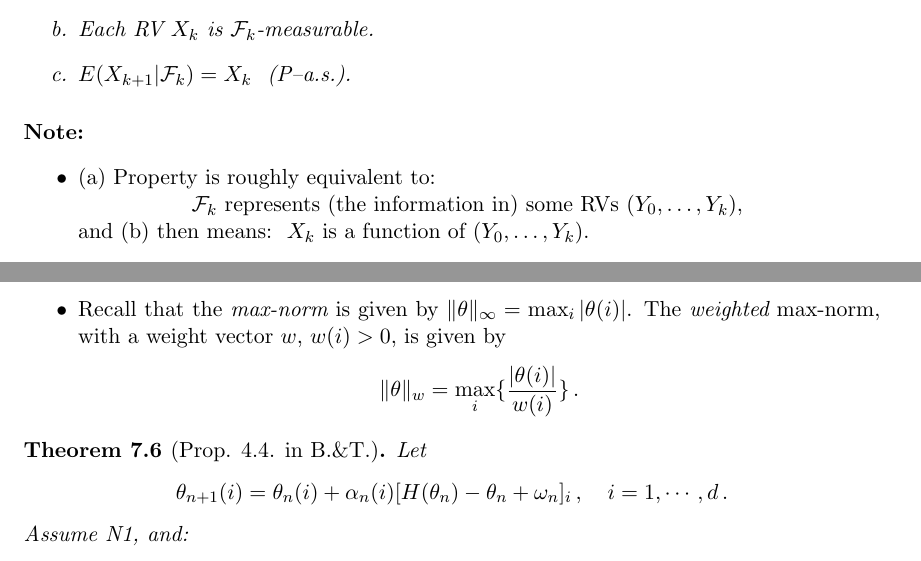
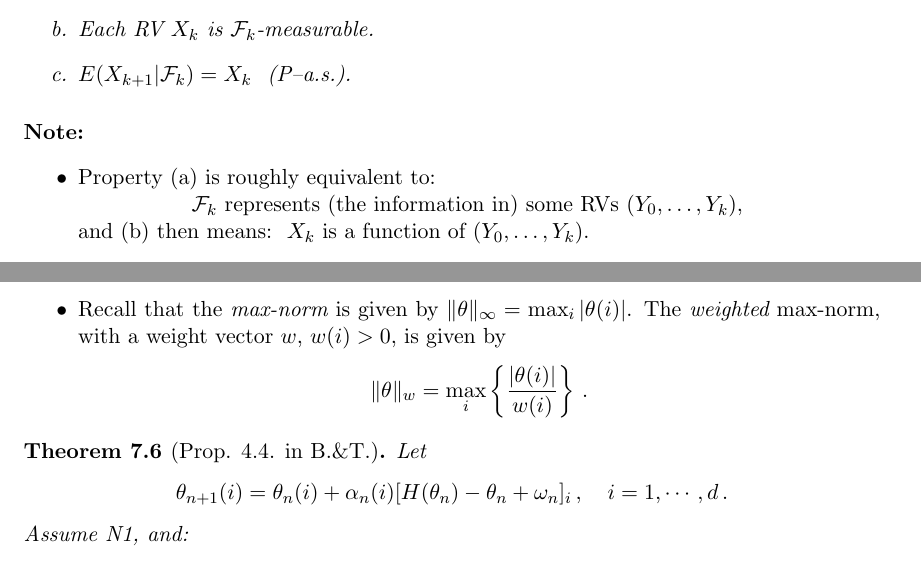
Before and after one commit to avivt/046203-RL-lectures-notes, a LaTeX document (Lecture_Book.tex, which reads Lecture9.tex): two parts of pages 92 and 100 of 139, joined at a grey line, cut so that both start at the same text. Compiled offline with pdfLaTeX.

Commit message:
Update Lecture9.tex
line 162 - was easier to read (for me at least...).
line 623 - fix curly brackets size.

```diff
--- a/Lecture9.tex
+++ b/Lecture9.tex
@@ -159,7 +159,7 @@ $E(X_{k+1} | \cF_k) = X_k$\ \  (P--a.s.).
 \paragraph{Note:}
 \begin{itemize}
 \item
-(a) Property is roughly equivalent to:\\
+Property (a) is roughly equivalent to:\\
 \hspace*{2cm}$\cF_k$ represents (the information in)
 some RVs $(Y_0, \ldots, Y_k)$,
 \\
@@ -620,7 +620,7 @@ Recall that the {\em max-norm} is given by
 $\|\theta\|_\infty = \max_i |\theta(i)|$.
 The {\em weighted} max-norm, with a weight vector $w$, $w(i) > 0$, is given by
 $$
-\|\theta\|_w = \max_i \{ \frac{|\theta(i)|}{w(i)}\}
+\|\theta\|_w = \max_i \left\{ \frac{|\theta(i)|}{w(i)}\right\}
 \,.
 $$
 \end{itemize}
```
